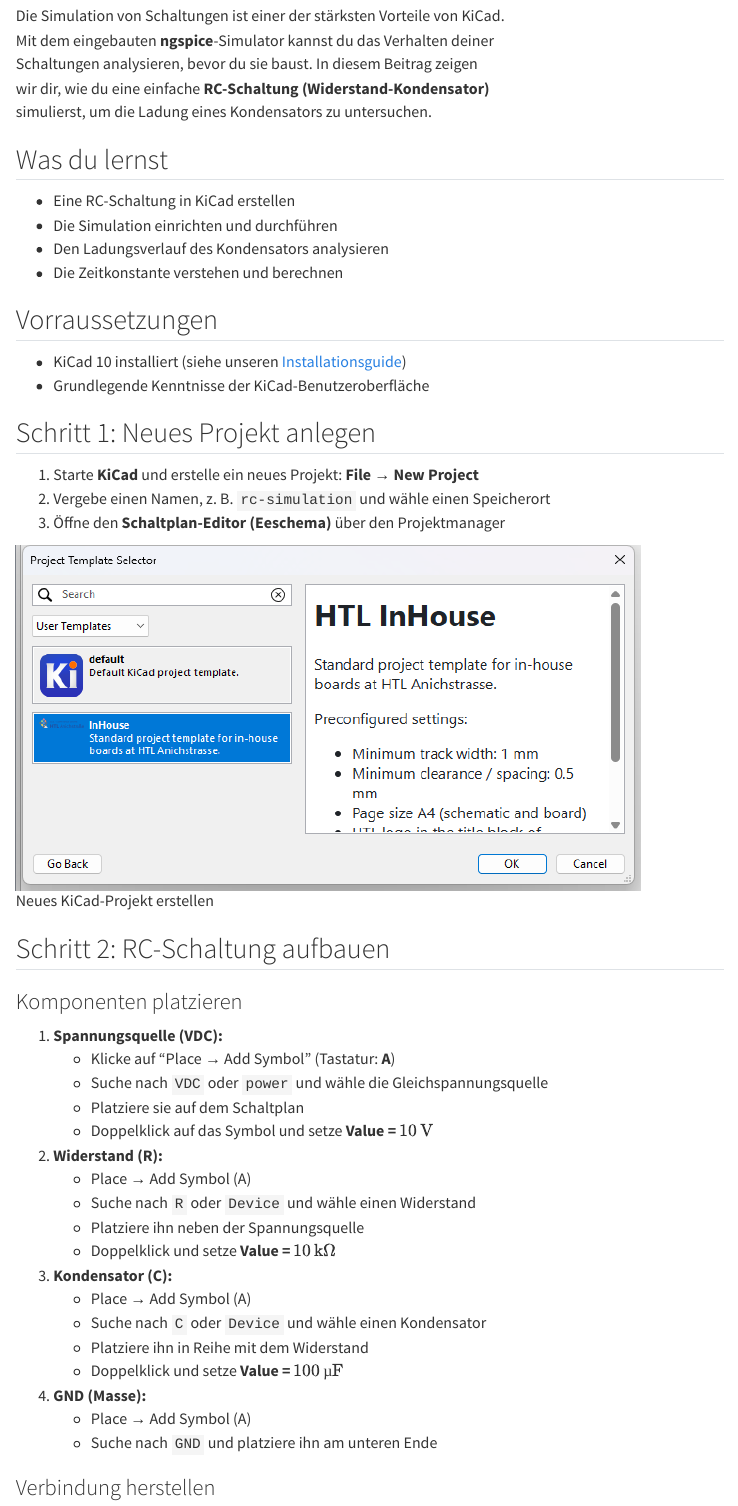
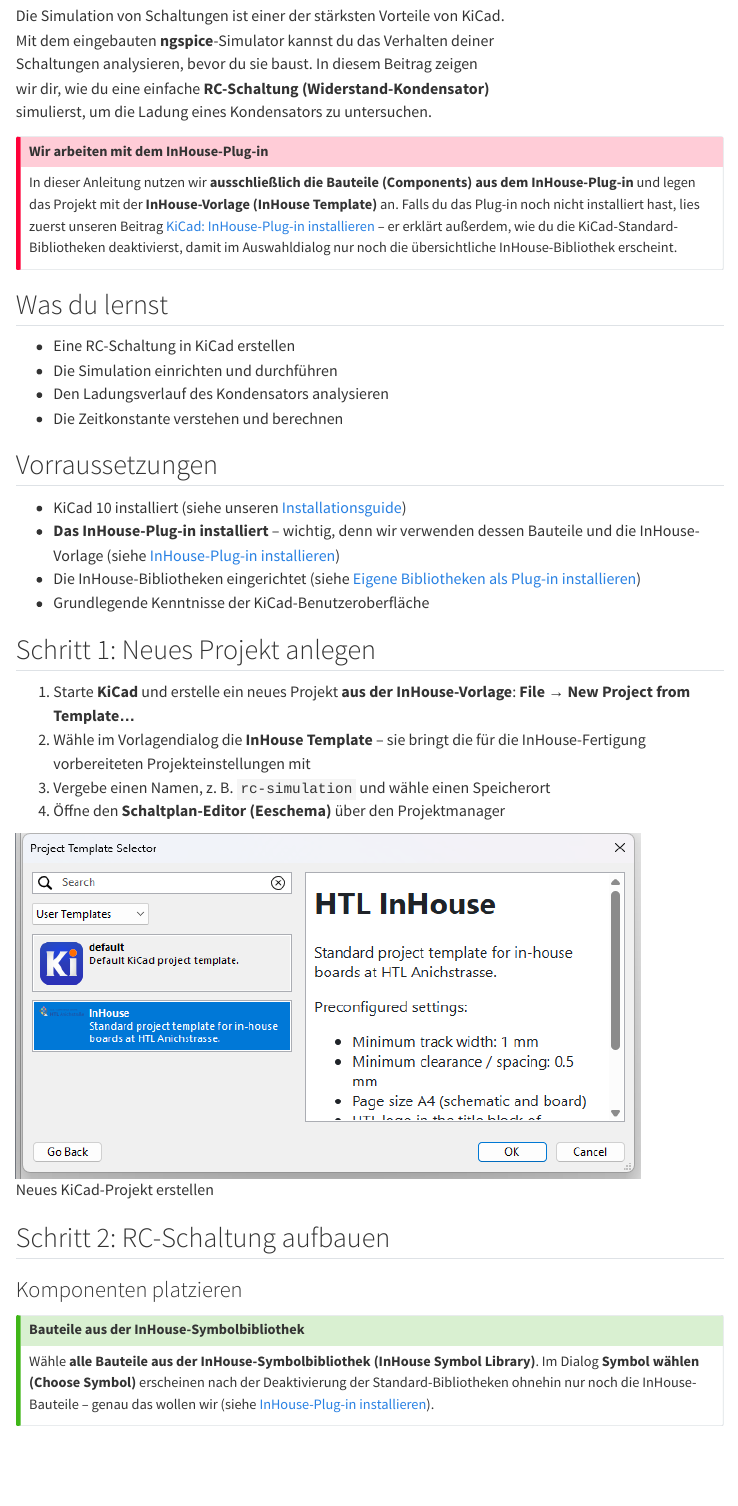
Before and after one commit to alfred-hermes-bot/kicad-blog, a Quarto document (posts/04-kicad-kondensator-simulation/index.qmd): the page in a window 1100 px wide, from 200 px down. Rendered offline with R 4.5, knitr and Pandoc in place of Quarto, with nearby package versions; menus at the side of the page are left out.

Commit message:
Simulation post: emphasize InHouse plugin parts and template
- Add callout right after the intro pointing to the InHouse plugin
  install guide (post 02) and stressing InHouse-only components/templates
- Add plugin + library prerequisites to the prerequisites section
- Schritt 1 now creates the project from the InHouse Template
  (File > New Project from Template...) instead of a blank project
- Note in Schritt 2 to pick all symbols from the InHouse Symbol Library

Generated by Mistral Vibe.
Co-Authored-By: Mistral Vibe <vibe@mistral.ai>

```diff
--- a/posts/04-kicad-kondensator-simulation/index.qmd
+++ b/posts/04-kicad-kondensator-simulation/index.qmd
@@ -13,6 +13,14 @@
 wir dir, wie du eine einfache **RC-Schaltung (Widerstand-Kondensator)**
 simulierst, um die Ladung eines Kondensators zu untersuchen.
 
+::: callout-important
+### Wir arbeiten mit dem InHouse-Plug-in
+In dieser Anleitung nutzen wir **ausschließlich die Bauteile (Components) aus dem InHouse-Plug-in** und legen das Projekt mit der **InHouse-Vorlage (InHouse Template)** an. Falls du das Plug-in noch nicht installiert hast, lies zuerst unseren Beitrag
+[KiCad: InHouse-Plug-in installieren](/posts/02-kicad-inhouse-plugin/) – er erklärt außerdem,
+wie du die KiCad-Standard-Bibliotheken deaktivierst, damit im Auswahldialog nur noch
+die übersichtliche InHouse-Bibliothek erscheint.
+:::
+
 ## Was du lernst
 
 - Eine RC-Schaltung in KiCad erstellen
@@ -23,19 +31,27 @@
 ## Vorraussetzungen
 
 - KiCad 10 installiert (siehe unseren [Installationsguide](/posts/01-kicad-installation/))
+- **Das InHouse-Plug-in installiert** – wichtig, denn wir verwenden dessen Bauteile und die InHouse-Vorlage (siehe [InHouse-Plug-in installieren](/posts/02-kicad-inhouse-plugin/))
+- Die InHouse-Bibliotheken eingerichtet (siehe [Eigene Bibliotheken als Plug-in installieren](/posts/03-kicad-bibliotheken-als-plugin/))
 - Grundlegende Kenntnisse der KiCad-Benutzeroberfläche
 
 ## Schritt 1: Neues Projekt anlegen
 
-1. Starte **KiCad** und erstelle ein neues Projekt: **File → New Project**
-2. Vergebe einen Namen, z. B. `rc-simulation` und wähle einen Speicherort
-3. Öffne den **Schaltplan-Editor (Eeschema)** über den Projektmanager
+1. Starte **KiCad** und erstelle ein neues Projekt **aus der InHouse-Vorlage**: **File → New Project from Template…**
+2. Wähle im Vorlagendialog die **InHouse Template** – sie bringt die für die InHouse-Fertigung vorbereiteten Projekteinstellungen mit
+3. Vergebe einen Namen, z. B. `rc-simulation` und wähle einen Speicherort
+4. Öffne den **Schaltplan-Editor (Eeschema)** über den Projektmanager
 
 ![Neues KiCad-Projekt erstellen](images/01-neues-projekt.png)
 
 ## Schritt 2: RC-Schaltung aufbauen
 
 ### Komponenten platzieren
+
+::: callout-tip
+### Bauteile aus der InHouse-Symbolbibliothek
+Wähle **alle Bauteile aus der InHouse-Symbolbibliothek (InHouse Symbol Library)**. Im Dialog **Symbol wählen (Choose Symbol)** erscheinen nach der Deaktivierung der Standard-Bibliotheken ohnehin nur noch die InHouse-Bauteile – genau das wollen wir (siehe [InHouse-Plug-in installieren](/posts/02-kicad-inhouse-plugin/)).
+:::
 
 1. **Spannungsquelle (VDC):**
    - Klicke auf "Place → Add Symbol" (Tastatur: **A**)
```
